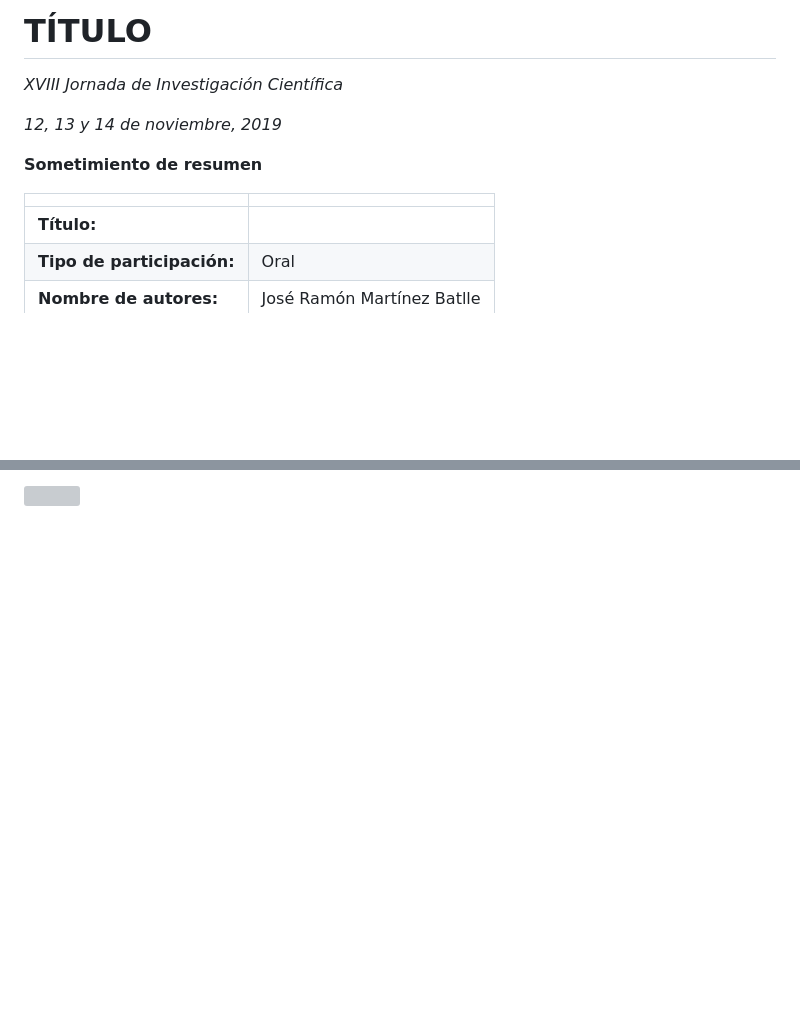
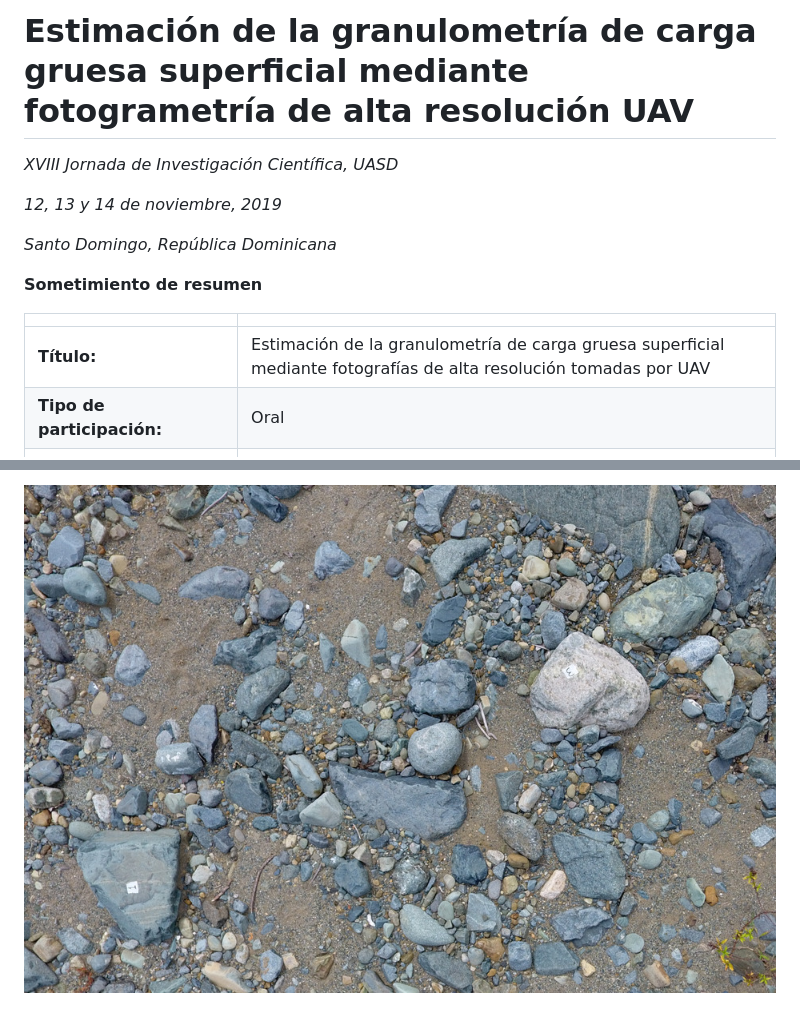
Before and after one commit to geofis/granulometria-aluvial-superficial-mediante-uav, a Markdown page: README.md, 2 parts joined by grey strips. Rendered like a GitHub page; pictures changed too: foto-baja-altura-rocas-etiquetadas.jpg (added); blank space fills up the shorter version; grey boxes are pictures that could not be loaded.

```diff
--- a/README.md
+++ b/README.md
@@ -1,15 +1,16 @@
-# TÍTULO
+# Estimación de la granulometría de carga gruesa superficial mediante fotogrametría de alta resolución UAV
 
-*XVIII Jornada de Investigación Científica*
+*XVIII Jornada de Investigación Científica, UASD*
 
 *12, 13 y 14 de noviembre, 2019*
 
+*Santo Domingo, República Dominicana*
 
 **Sometimiento de resumen**
 
 | | |
 |:--|:-----------|
-| **Título:** |  |
+| **Título:** | Estimación de la granulometría de carga gruesa superficial mediante fotografías de alta resolución tomadas por UAV |
 | **Tipo de participación:** | Oral |
 | **Nombre de autores:** | José Ramón Martínez Batlle |
 | **Institución/Facultad:** | Facultad de Ciencias |
@@ -18,2 +19,2 @@
 
-![]()
+![](foto-baja-altura-rocas-etiquetadas.jpg)
```
Also changed, not shown: other parts of README.md (+2 -2 lines), 2 other files.
